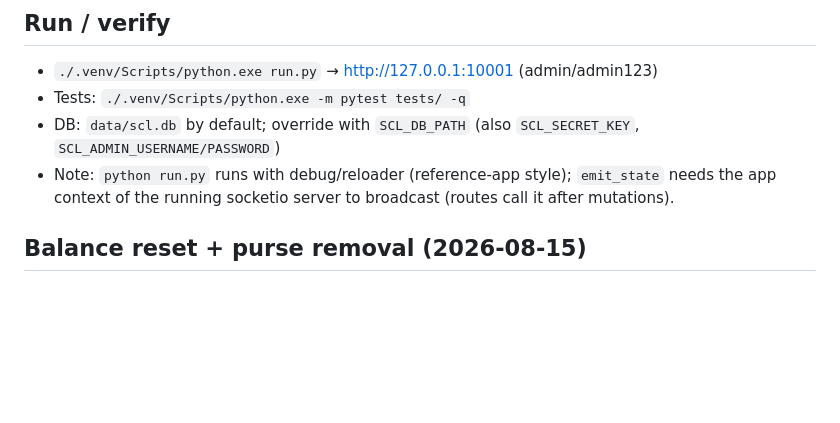
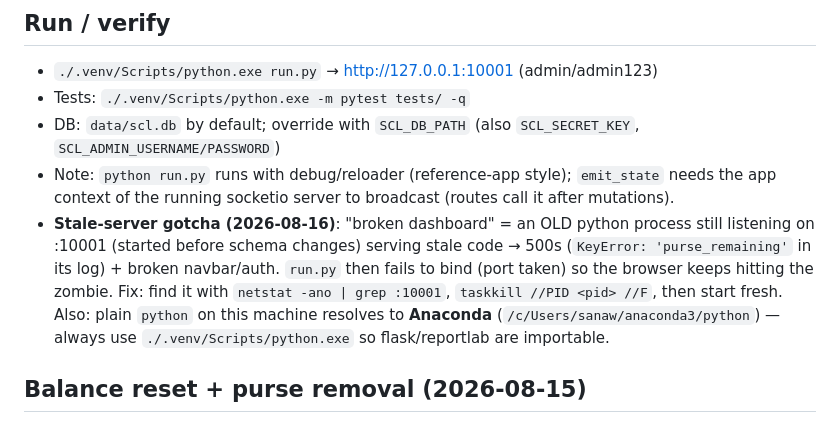
Before and after one commit to Sanawar21/scl-official, a Markdown page: MEMORY.md, the part around the change. Rendered like a GitHub page; blank space fills up the shorter version.

Commit message:
Document stale-server gotcha: zombie on :10001 serves broken dashboard
A pre-refactor python process left listening on port 10001 served stale code
(KeyError: purse_remaining) while run.py failed to bind. Note the Anaconda
vs venv python gotcha too.

🤖 Generated with Codebuff
Co-Auth-By: Codebuff <noreply@codebuff.com>

```diff
--- a/MEMORY.md
+++ b/MEMORY.md
@@ -422,6 +422,13 @@ Update this file whenever you learn something durable. Keep it current as the bu
 - DB: `data/scl.db` by default; override with `SCL_DB_PATH` (also `SCL_SECRET_KEY`, `SCL_ADMIN_USERNAME/PASSWORD`)
 - Note: `python run.py` runs with debug/reloader (reference-app style); `emit_state` needs the
   app context of the running socketio server to broadcast (routes call it after mutations).
+- **Stale-server gotcha (2026-08-16)**: "broken dashboard" = an OLD python process still
+  listening on :10001 (started before schema changes) serving stale code → 500s
+  (`KeyError: 'purse_remaining'` in its log) + broken navbar/auth. `run.py` then fails to
+  bind (port taken) so the browser keeps hitting the zombie. Fix: find it with
+  `netstat -ano | grep :10001`, `taskkill //PID <pid> //F`, then start fresh. Also: plain
+  `python` on this machine resolves to **Anaconda** (`/c/Users/sanaw/anaconda3/python`) —
+  always use `./.venv/Scripts/python.exe` so flask/reportlab are importable.
 
 ## Balance reset + purse removal (2026-08-15)
 
```
